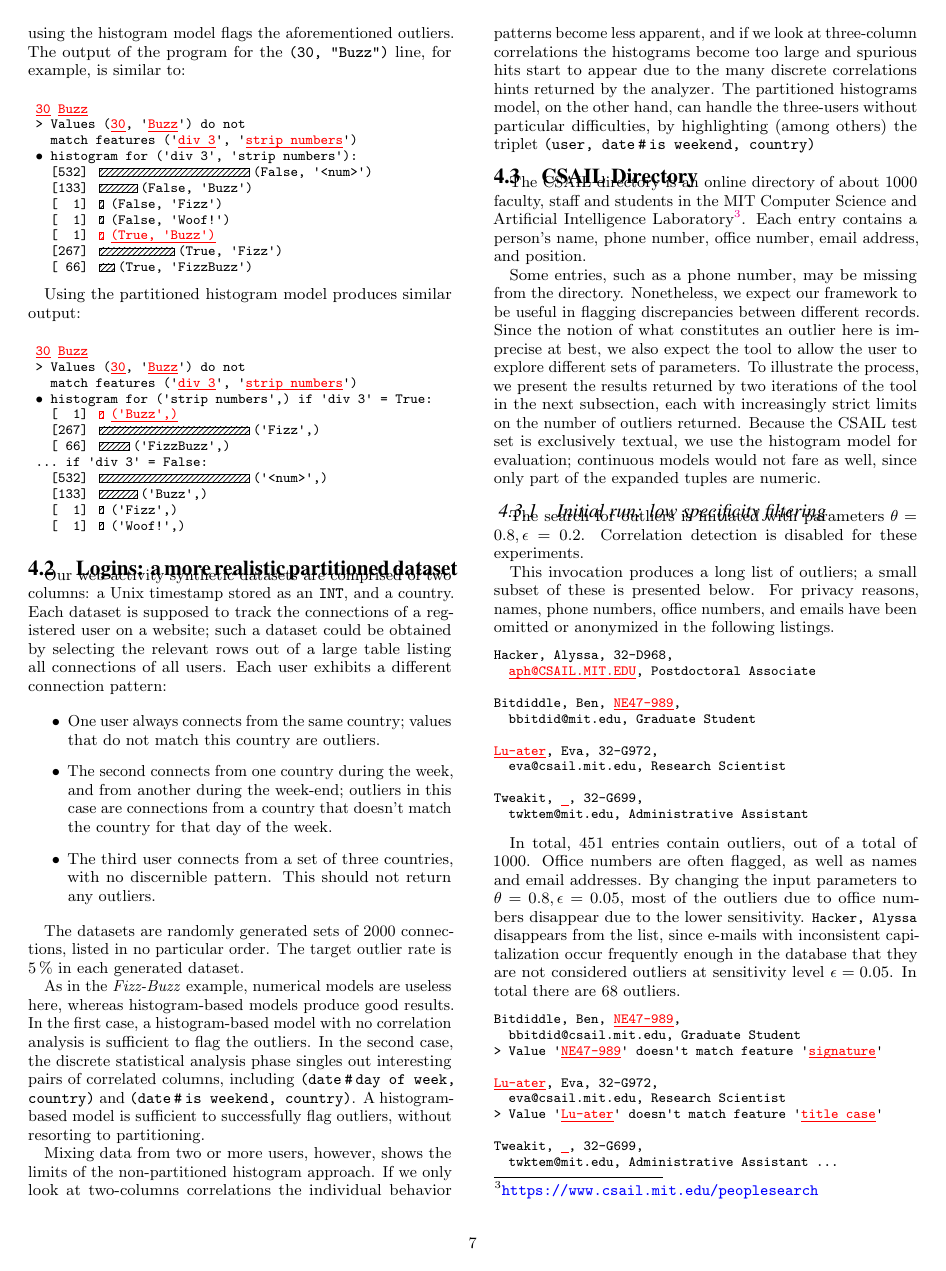
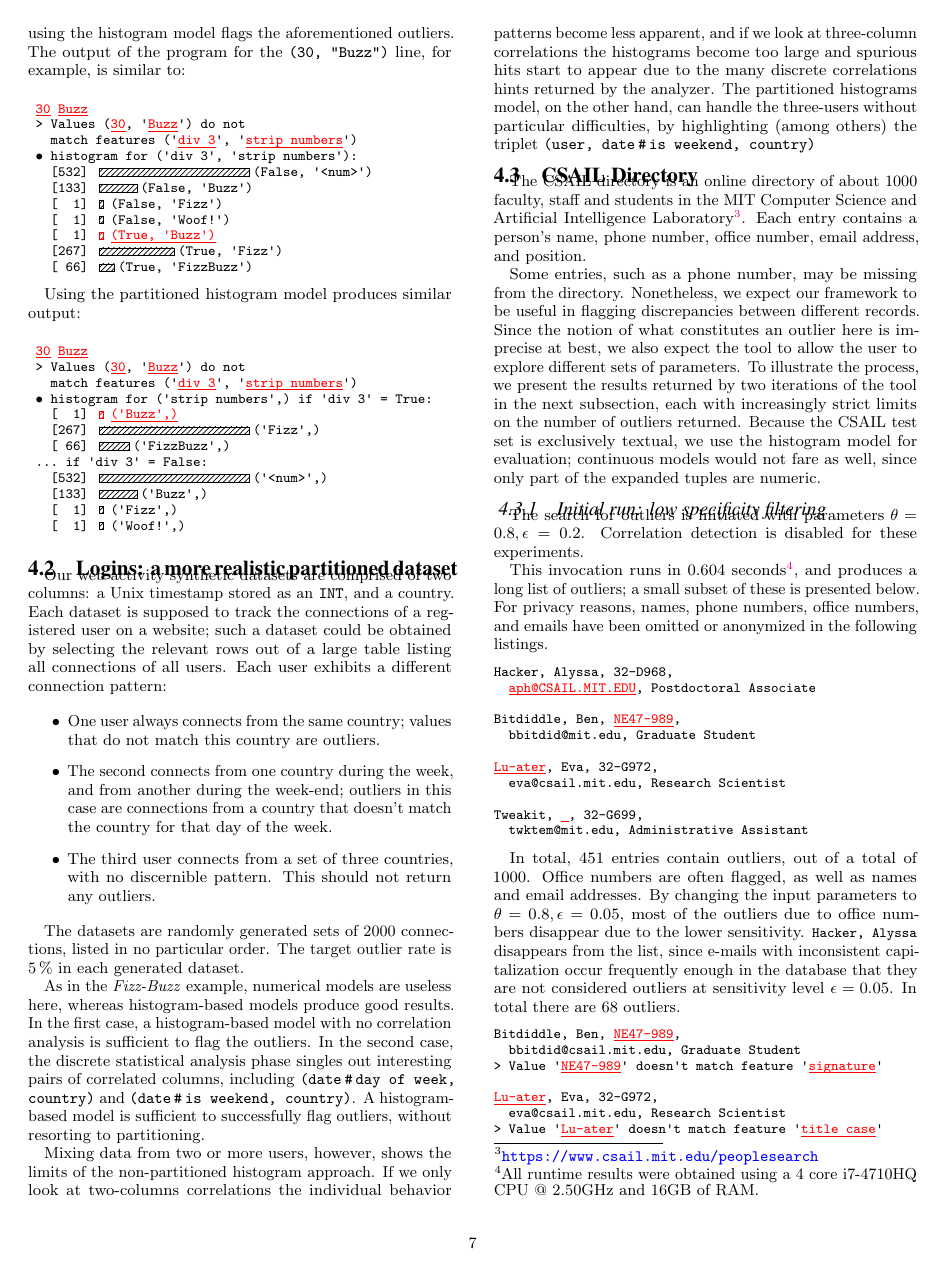
Before and after one commit to cpitclaudel/dBoost, a LaTeX document (paper/paper.tex, which reads paper/csail-directory-evaluation.tex): page 7 of 11. Compiled offline with pdfLaTeX.

Commit message:
csail evaluation: add runtime and processor info

```diff
--- a/paper/csail-directory-evaluation.tex
+++ b/paper/csail-directory-evaluation.tex
@@ -8,7 +8,7 @@ Some entries, such as a phone number, may be missing from the directory. Nonethe
 \subsubsection{Initial run: low specificity filtering}
 The search for outliers is initiated with parameters $\theta = 0.8, \epsilon = 0.2$. Correlation detection is disabled for these experiments.
 
-This invocation produces a long list of outliers; a small subset of these is presented below. For privacy reasons, names,  phone numbers, office numbers, and emails have been omitted or anonymized in the following listings.
+This invocation runs in 0.604 seconds\footnote{All runtime results were obtained using a 4 core i7-4710HQ CPU @ 2.50GHz and 16GB of RAM.}, and produces a long list of outliers; a small subset of these is presented below. For privacy reasons, names,  phone numbers, office numbers, and emails have been omitted or anonymized in the following listings.
 
 \begin{figure*}
 \centering
```
